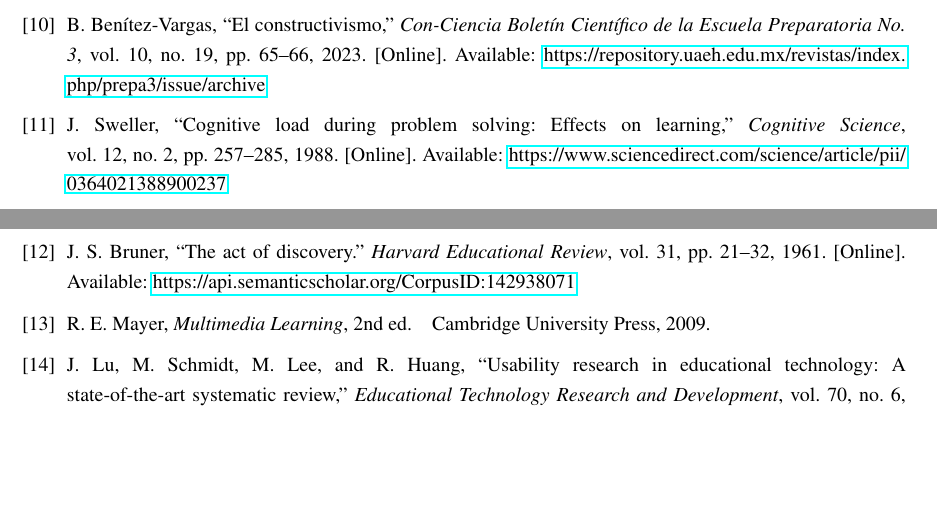
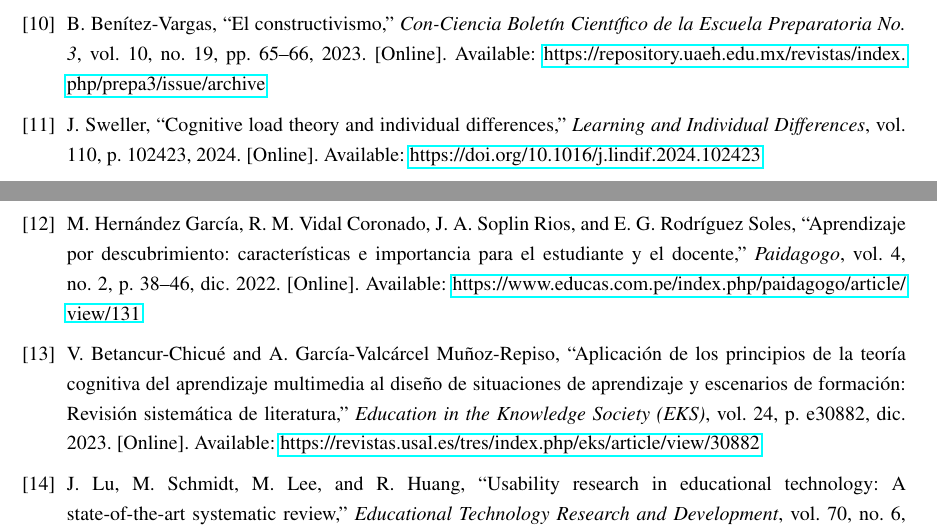
Before and after one commit to code3743/thesis-proposal, a LaTeX thesis (main.tex, which reads references.bib): two parts of pages 33 and 34 of 37, joined at a grey line, cut so that both start at the same text, the shorter picture padded with empty space. Compiled offline with pdfLaTeX.

Commit message:
Add new references and update citations in framework section

```diff
--- a/references.bib
+++ b/references.bib
@@ -178,6 +178,17 @@ doi = {https://doi.org/10.1016/0364-0213(88)90023-7},
 url = {https://www.sciencedirect.com/science/article/pii/0364021388900237},
 author = {John Sweller}
 }
+@article{sweller2024cognitive,
+  title={Cognitive load theory and individual differences},
+  author={Sweller, John},
+  journal={Learning and Individual Differences},
+  volume={110},
+  pages={102423},
+  year={2024},
+  publisher={Elsevier},
+  doi={10.1016/j.lindif.2024.102423},
+  url={https://doi.org/10.1016/j.lindif.2024.102423}
+}
 @article{Bruner1961,
   title={The act of discovery.},
   author={J{\'e}r{\^o}me Seymour Bruner},
@@ -187,3 +198,10 @@ author = {John Sweller}
   pages={21-32},
   url={https://api.semanticscholar.org/CorpusID:142938071}
 }
+@article{hernandez2022aprendizaje,
+title={Aprendizaje por descubrimiento: características e importancia para el estudiante y el docente},
+volume={4},
+url={https://www.educas.com.pe/index.php/paidagogo/article/view/131},
+DOI={10.52936/p.v4i2.131},
+number={2},
+journal={Paidagogo},
@@ -194,6 +217,17 @@ author = {John Sweller}
   publisher={Cambridge University Press},
   author={Mayer, Richard E.},
   year={2009}
+}
+@article{betancur2023aplicacion,
+title={Aplicación de los principios de la teoría cognitiva del aprendizaje multimedia al diseño de situaciones de aprendizaje y escenarios de formación: Revisión sistemática de literatura},
+volume={24},
+url={https://revistas.usal.es/tres/index.php/eks/article/view/30882},
+DOI={10.14201/eks.30882},
+journal={Education in the Knowledge Society (EKS)},
+author={Betancur-Chicué, Viviana and García-Valcárcel Muñoz-Repiso, Ana},
+year={2023},
+month={dic.},
+pages={e30882}
 }
 @inproceedings{Spigariol2023Aprendiendo,
   author    = {L. Spigariol and J. Bono and F. Sanchez Guijarro},
```
Also changed, not shown: sections/framework.tex (+5 -5 lines), references.bib (5 more changed lines).
